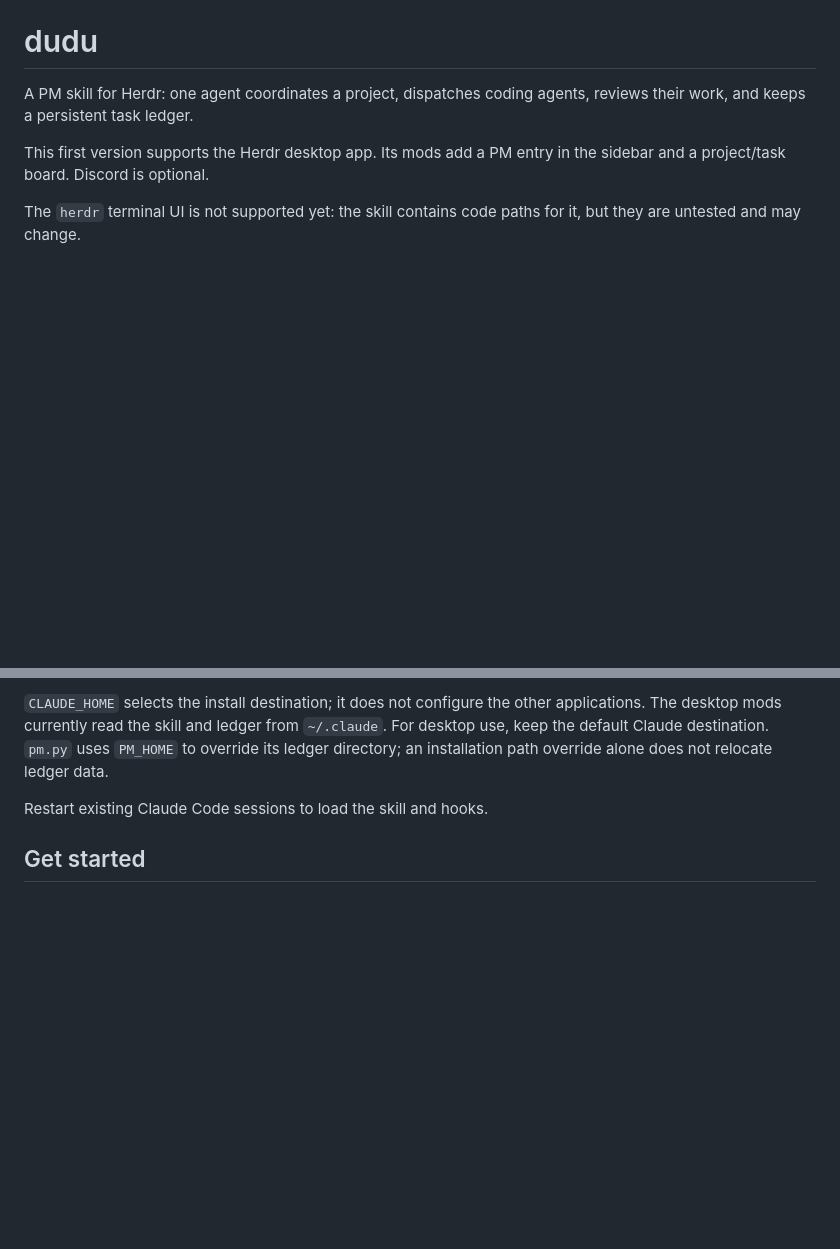
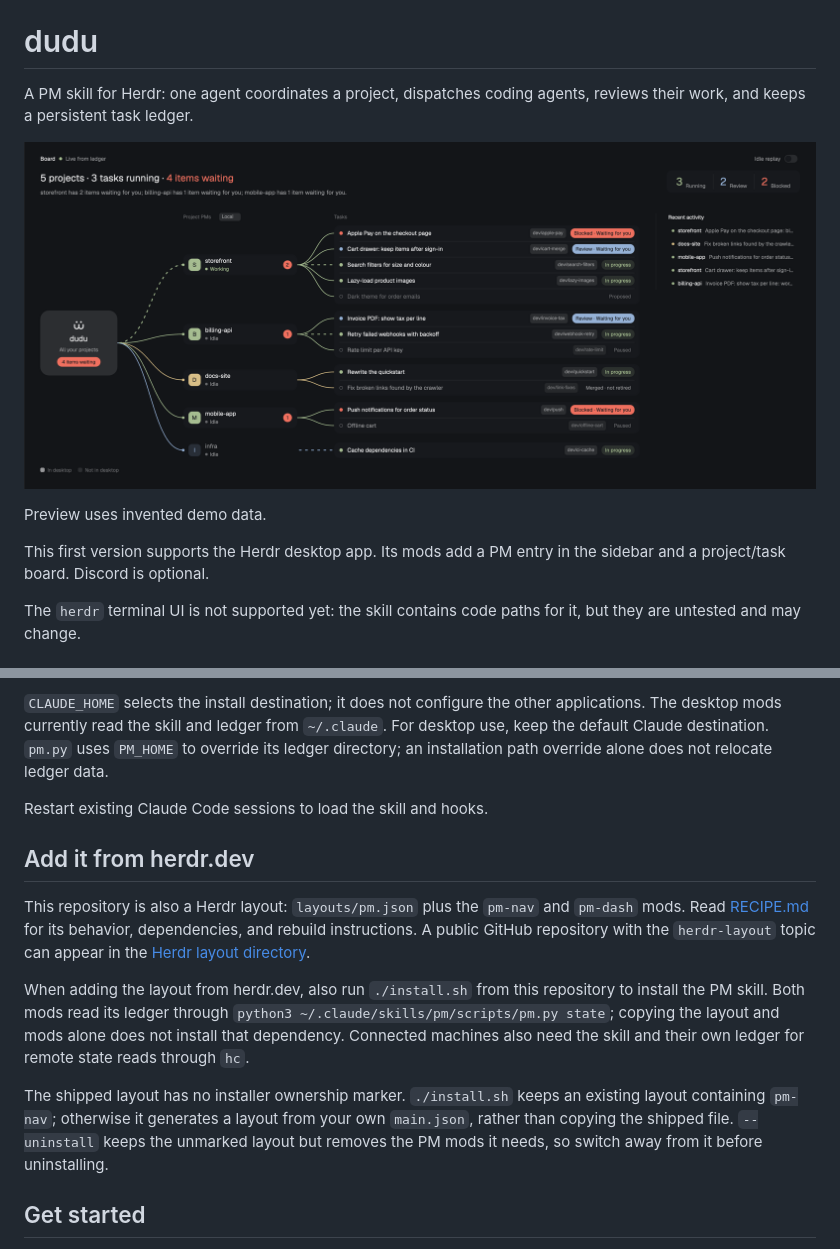
Before and after one commit to catundercar/dudu, a Markdown page: README.md, 2 parts joined by grey strips. Drawn GitHub-style; pictures changed too: preview.png (added); blank space fills up the shorter version.

```diff
--- a/README.md
+++ b/README.md
@@ -1,6 +1,10 @@
 # dudu
 
 A PM skill for Herdr: one agent coordinates a project, dispatches coding agents, reviews their work, and keeps a persistent task ledger.
+
+![dudu project and task board](preview.png)
+
+Preview uses invented demo data.
 
 This first version supports the Herdr desktop app. Its mods add a PM entry in the sidebar and a project/task board. Discord is optional.
 
@@ -49,6 +53,14 @@ Defaults are `~/.claude` and `~/.config/herdr-app`. Use the same overrides when
 `CLAUDE_HOME` selects the install destination; it does not configure the other applications. The desktop mods currently read the skill and ledger from `~/.claude`. For desktop use, keep the default Claude destination. `pm.py` uses `PM_HOME` to override its ledger directory; an installation path override alone does not relocate ledger data.
 
 Restart existing Claude Code sessions to load the skill and hooks.
+
+## Add it from herdr.dev
+
+This repository is also a Herdr layout: `layouts/pm.json` plus the `pm-nav` and `pm-dash` mods. Read [RECIPE.md](RECIPE.md) for its behavior, dependencies, and rebuild instructions. A public GitHub repository with the `herdr-layout` topic can appear in the [Herdr layout directory](https://herdr.dev/layouts).
+
+When adding the layout from herdr.dev, also run `./install.sh` from this repository to install the PM skill. Both mods read its ledger through `python3 ~/.claude/skills/pm/scripts/pm.py state`; copying the layout and mods alone does not install that dependency. Connected machines also need the skill and their own ledger for remote state reads through `hc`.
+
+The shipped layout has no installer ownership marker. `./install.sh` keeps an existing layout containing `pm-nav`; otherwise it generates a layout from your own `main.json`, rather than copying the shipped file. `--uninstall` keeps the unmarked layout but removes the PM mods it needs, so switch away from it before uninstalling.
 
 ## Get started
 
```
Also changed, not shown: RECIPE.md (added, +85 -0 lines), 5 other files.
